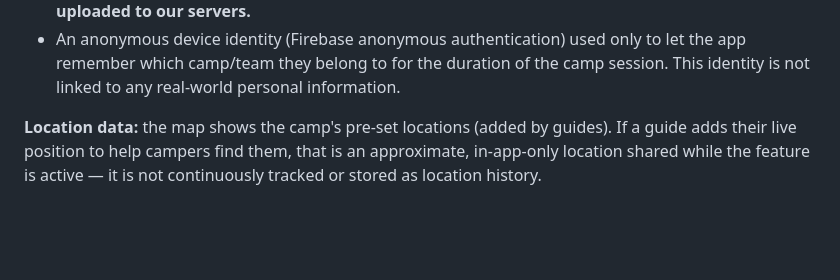
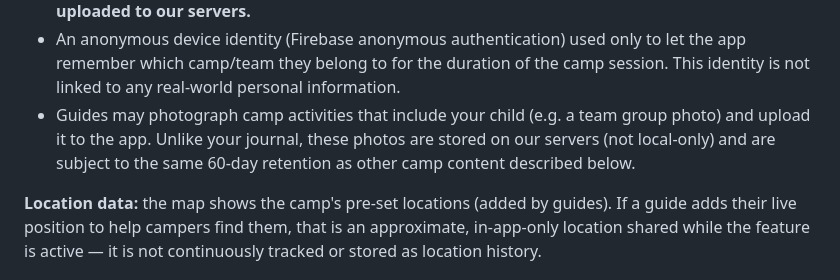
Before and after one commit to CostinCJ/CampConnect, a Markdown page: docs/privacy-policy.md, the part around one of its changes. Drawn GitHub-style; blank space fills up the shorter version.

```diff
--- a/docs/privacy-policy.md
+++ b/docs/privacy-policy.md
@@ -36,6 +36,10 @@ design — the app was built with data minimisation as a core principle.
   let the app remember which camp/team they belong to for the duration of the
   camp session. This identity is not linked to any real-world personal
   information.
+- Guides may photograph camp activities that include your child (e.g. a team
+  group photo) and upload it to the app. Unlike your journal, these photos are
+  stored on our servers (not local-only) and are subject to the same 60-day
+  retention as other camp content described below.
 
 **Location data:** the map shows the camp's pre-set locations (added by guides).
 If a guide adds their live position to help campers find them, that is an
```
Also changed, not shown: other parts of docs/privacy-policy.md (+46 -8 lines).
